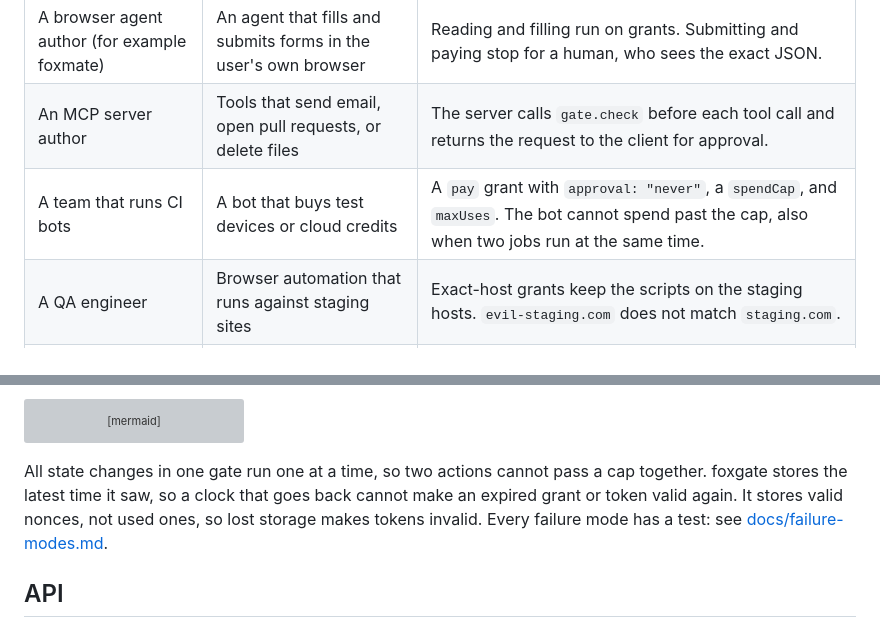
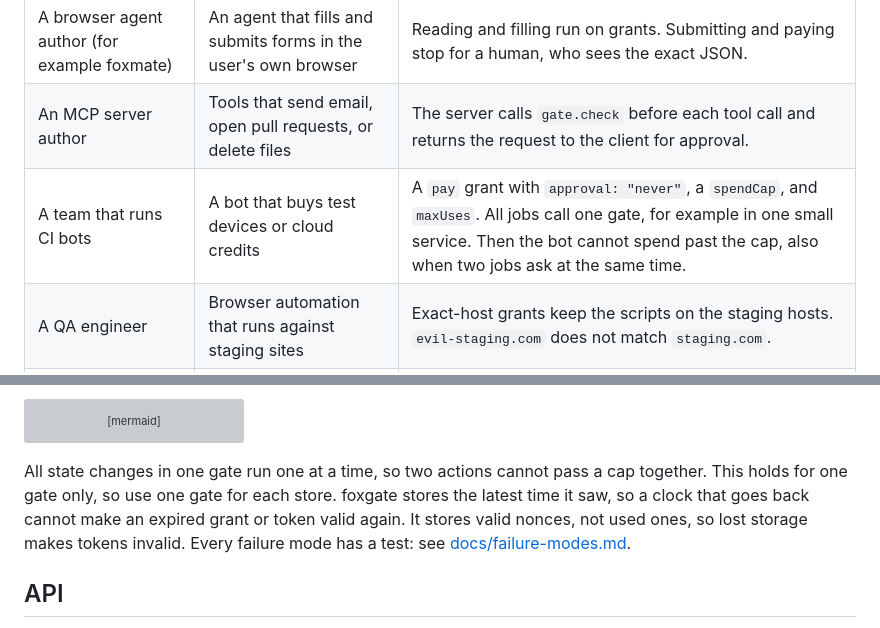
Before and after one commit to pooriaarab/foxgate, a Markdown page: README.md, 2 parts joined by grey strips. Rendered like a GitHub page; grey boxes are pictures that could not be loaded.

Commit message:
Say that spend caps hold within one gate (#24)

````diff
--- a/README.md
+++ b/README.md
@@ -50,7 +50,7 @@ console.log((await gate.redeem(token2, action)).reason); // "token-used"
 |---|---|---|
 | A browser agent author (for example foxmate) | An agent that fills and submits forms in the user's own browser | Reading and filling run on grants. Submitting and paying stop for a human, who sees the exact JSON. |
 | An MCP server author | Tools that send email, open pull requests, or delete files | The server calls `gate.check` before each tool call and returns the request to the client for approval. |
-| A team that runs CI bots | A bot that buys test devices or cloud credits | A `pay` grant with `approval: "never"`, a `spendCap`, and `maxUses`. The bot cannot spend past the cap, also when two jobs run at the same time. |
+| A team that runs CI bots | A bot that buys test devices or cloud credits | A `pay` grant with `approval: "never"`, a `spendCap`, and `maxUses`. All jobs call one gate, for example in one small service. Then the bot cannot spend past the cap, also when two jobs ask at the same time. |
 | A QA engineer | Browser automation that runs against staging sites | Exact-host grants keep the scripts on the staging hosts. `evil-staging.com` does not match `staging.com`. |
 | A developer on any agent framework | A LangChain, Vercel AI SDK, or custom tool loop | Wrap each tool in `check`, and in `redeem` when the answer is `ask`. Deny is the default, so a new tool is blocked until the host registers it with its scope and a grant covers it. |
 | An audit log author (for example foxtrail) | A tamper-evident record of agent decisions | The `onDecision` hook gets every decision before it takes effect. If the hook throws, the answer is `deny`. |
@@ -109,10 +109,10 @@ sequenceDiagram
 ```
 
 All state changes in one gate run one at a time, so two actions cannot pass a
-cap together. foxgate stores the latest time it saw, so a clock that goes back
-cannot make an expired grant or token valid again. It stores valid nonces, not
-used ones, so lost storage makes tokens invalid. Every failure mode has a test:
-see [docs/failure-modes.md](docs/failure-modes.md).
+cap together. This holds for one gate only, so use one gate for each store.
+foxgate stores the latest time it saw, so a clock that goes back cannot make
+an expired grant or token valid again. It stores valid nonces, not used ones,
+so lost storage makes tokens invalid. Every failure mode has a test: see [docs/failure-modes.md](docs/failure-modes.md).
 
 ## API
 
````
